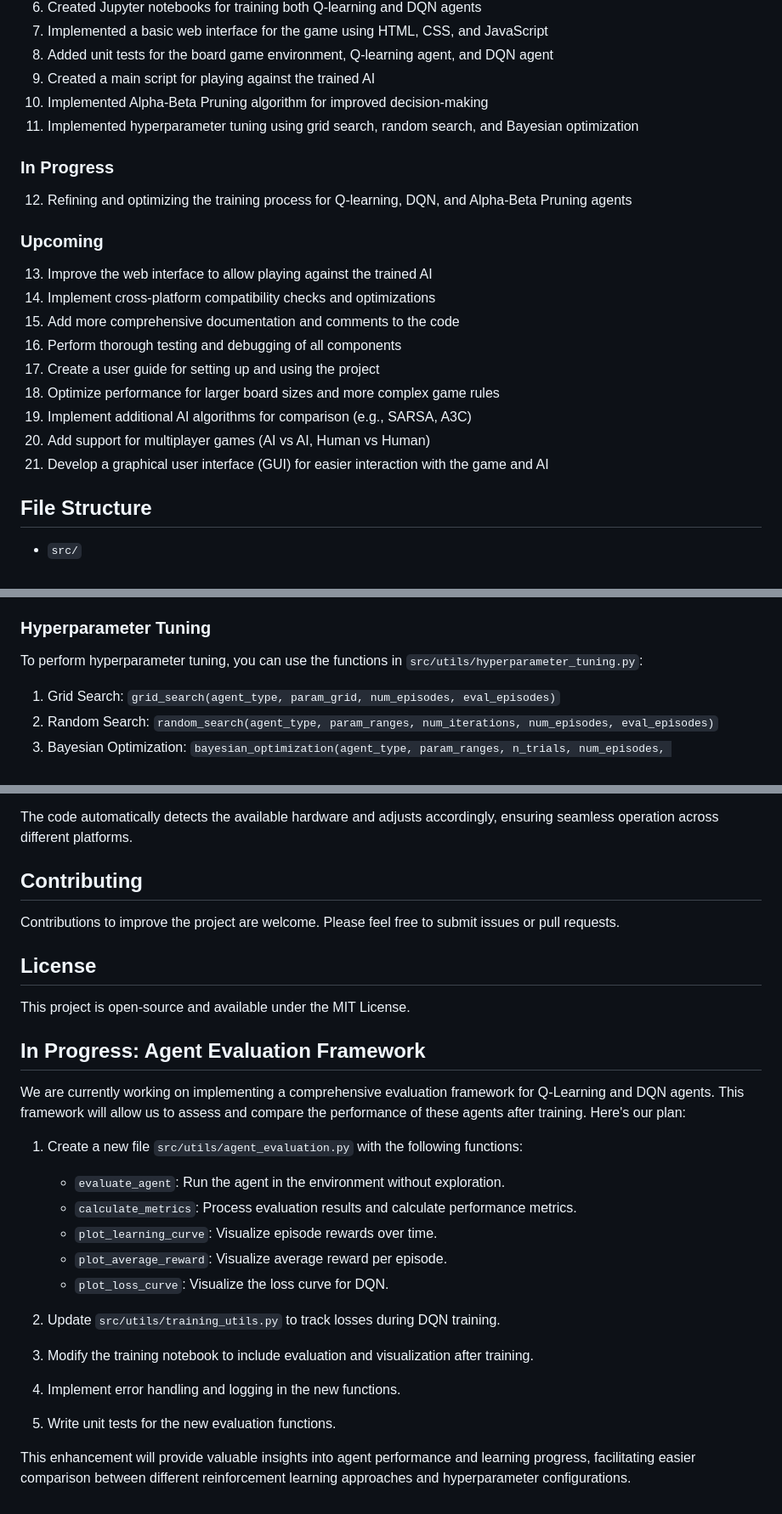
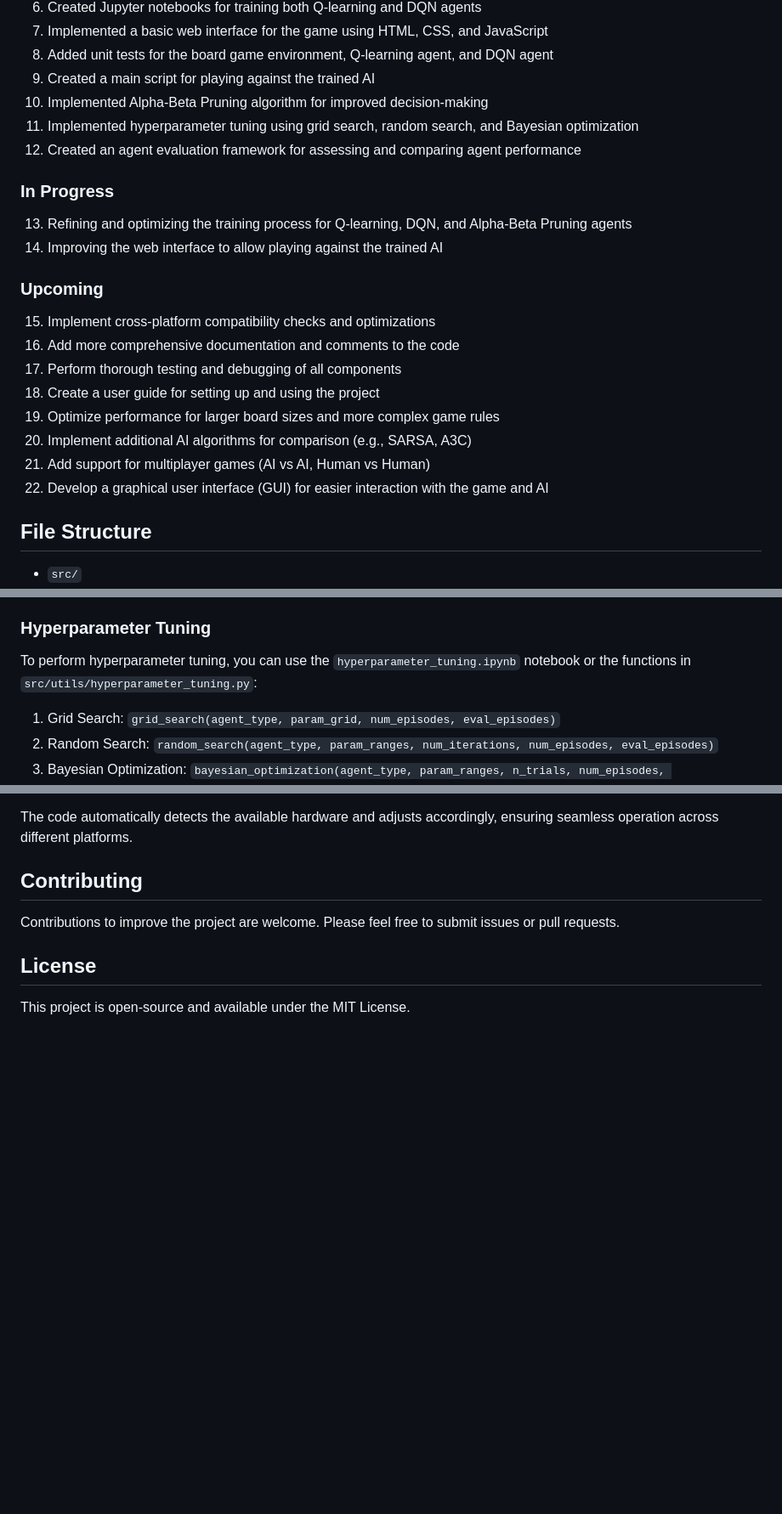
Before and after one commit to hrgarber/board_game_gym, a Markdown page: README.md, 3 parts joined by grey strips. Shown at 85% size. GitHub-like rendering; blank space fills up the shorter version.

Commit message:
feat: Add agent evaluation framework

```diff
--- a/README.md
+++ b/README.md
@@ -37,20 +38,21 @@ The AI opponent uses reinforcement learning techniques to improve its strategy o
 9. Created a main script for playing against the trained AI
 10. Implemented Alpha-Beta Pruning algorithm for improved decision-making
 11. Implemented hyperparameter tuning using grid search, random search, and Bayesian optimization
+12. Created an agent evaluation framework for assessing and comparing agent performance
 
 ### In Progress
-12. Refining and optimizing the training process for Q-learning, DQN, and Alpha-Beta Pruning agents
+13. Refining and optimizing the training process for Q-learning, DQN, and Alpha-Beta Pruning agents
+14. Improving the web interface to allow playing against the trained AI
 
 ### Upcoming
-13. Improve the web interface to allow playing against the trained AI
-14. Implement cross-platform compatibility checks and optimizations
-15. Add more comprehensive documentation and comments to the code
-16. Perform thorough testing and debugging of all components
-17. Create a user guide for setting up and using the project
-18. Optimize performance for larger board sizes and more complex game rules
-19. Implement additional AI algorithms for comparison (e.g., SARSA, A3C)
-20. Add support for multiplayer games (AI vs AI, Human vs Human)
-21. Develop a graphical user interface (GUI) for easier interaction with the game and AI
+15. Implement cross-platform compatibility checks and optimizations
+16. Add more comprehensive documentation and comments to the code
+17. Perform thorough testing and debugging of all components
+18. Create a user guide for setting up and using the project
+19. Optimize performance for larger board sizes and more complex game rules
+20. Implement additional AI algorithms for comparison (e.g., SARSA, A3C)
+21. Add support for multiplayer games (AI vs AI, Human vs Human)
+22. Develop a graphical user interface (GUI) for easier interaction with the game and AI
 
 ## File Structure
 
@@ -156,7 +164,7 @@ Key features of the training process:
 
 ### Hyperparameter Tuning
 
-To perform hyperparameter tuning, you can use the functions in `src/utils/hyperparameter_tuning.py`:
+To perform hyperparameter tuning, you can use the `hyperparameter_tuning.ipynb` notebook or the functions in `src/utils/hyperparameter_tuning.py`:
 
 1. Grid Search: `grid_search(agent_type, param_grid, num_episodes, eval_episodes)`
 2. Random Search: `random_search(agent_type, param_ranges, num_iterations, num_episodes, eval_episodes)`
@@ -233,24 +256,3 @@ Contributions to improve the project are welcome. Please feel free to submit iss
 ## License
 
 This project is open-source and available under the MIT License.
-
-## In Progress: Agent Evaluation Framework
-
-We are currently working on implementing a comprehensive evaluation framework for Q-Learning and DQN agents. This framework will allow us to assess and compare the performance of these agents after training. Here's our plan:
-
-1. Create a new file `src/utils/agent_evaluation.py` with the following functions:
-   - `evaluate_agent`: Run the agent in the environment without exploration.
-   - `calculate_metrics`: Process evaluation results and calculate performance metrics.
-   - `plot_learning_curve`: Visualize episode rewards over time.
-   - `plot_average_reward`: Visualize average reward per episode.
-   - `plot_loss_curve`: Visualize the loss curve for DQN.
-
-2. Update `src/utils/training_utils.py` to track losses during DQN training.
-
-3. Modify the training notebook to include evaluation and visualization after training.
-
-4. Implement error handling and logging in the new functions.
-
-5. Write unit tests for the new evaluation functions.
-
-This enhancement will provide valuable insights into agent performance and learning progress, facilitating easier comparison between different reinforcement learning approaches and hyperparameter configurations.
```
Also changed, not shown: other parts of README.md (+26 -4 lines).
